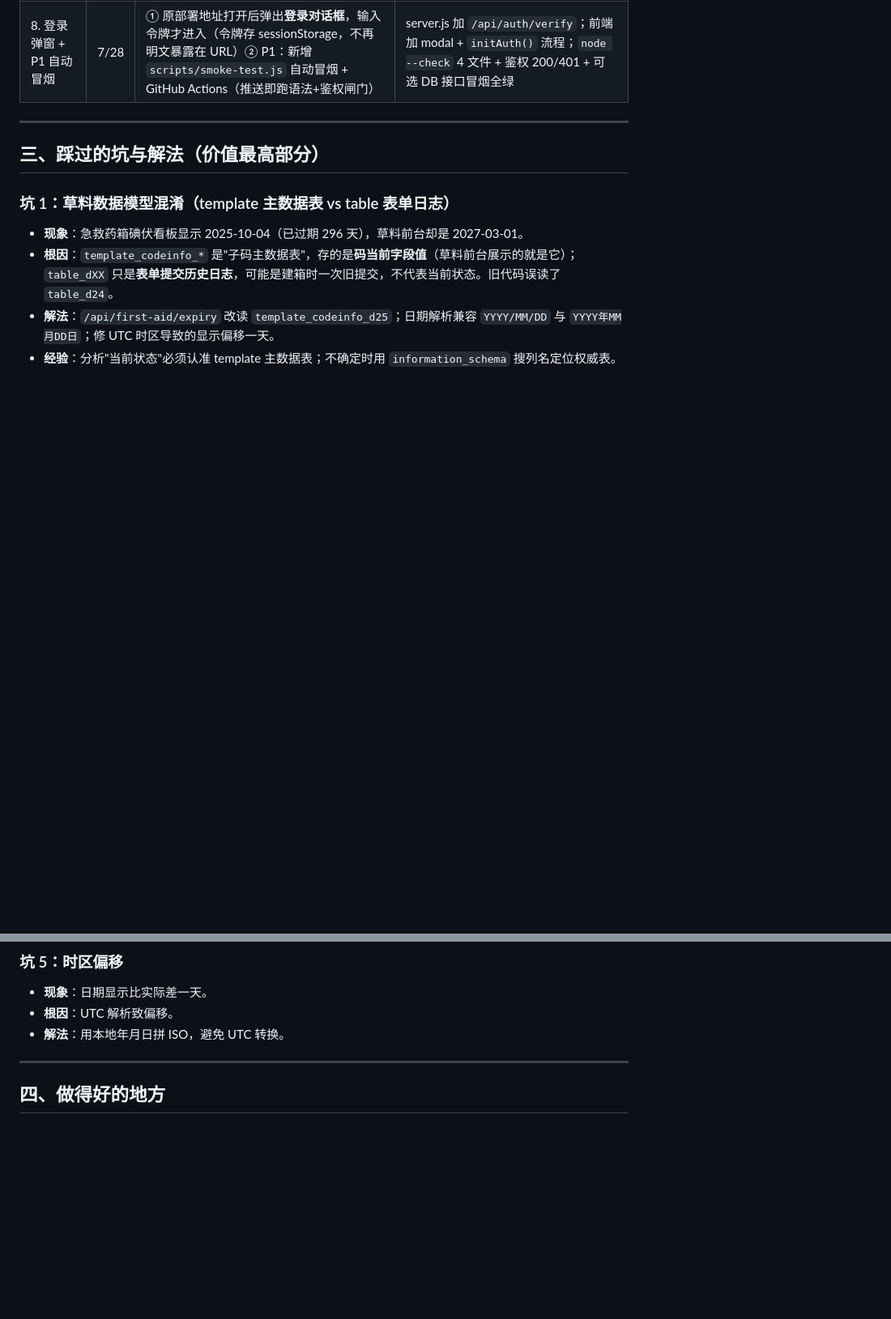
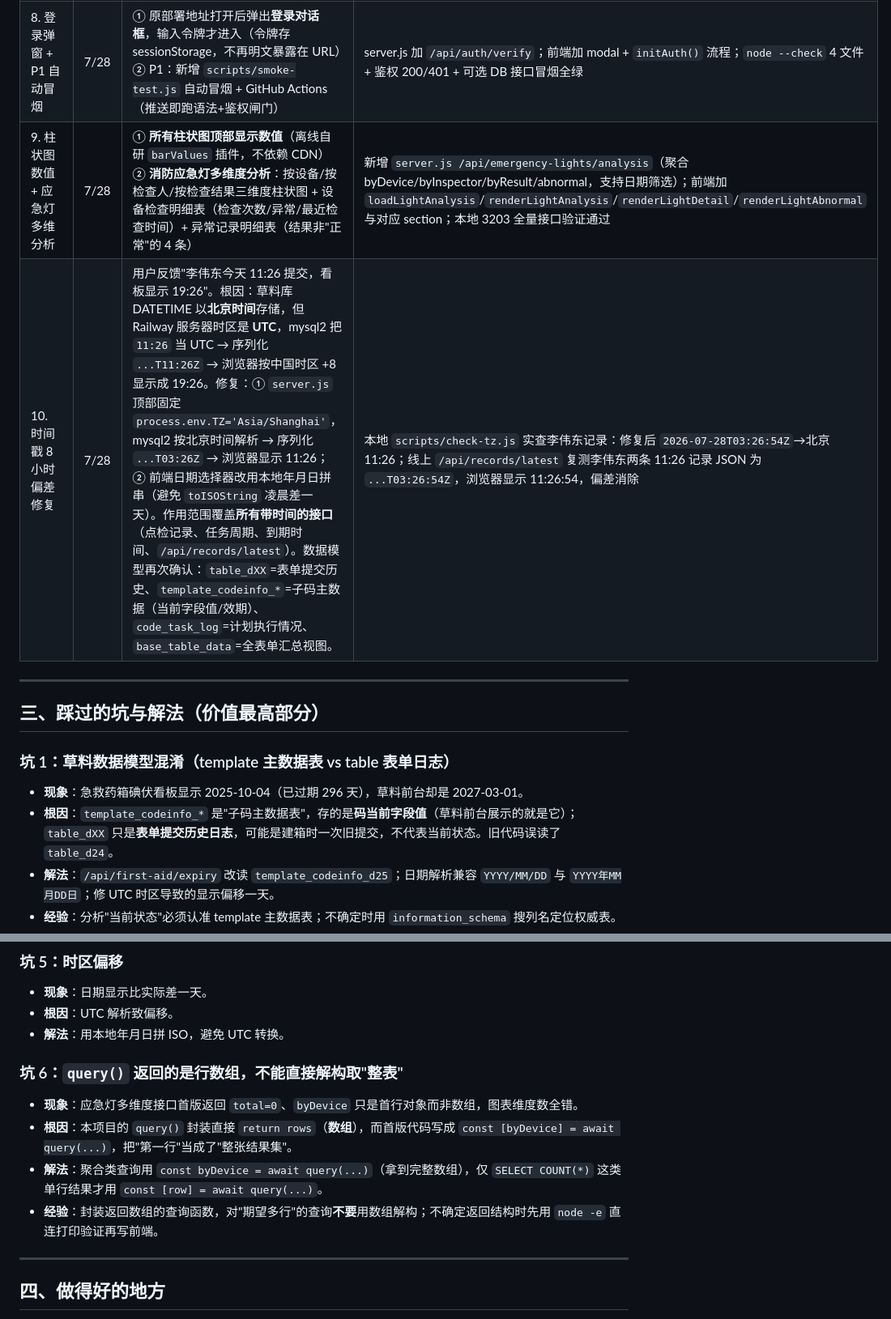
Before and after one commit to xiaohuoshuan123/cli-dashboard, a Markdown page: docs/复盘报告.md, 2 parts joined by grey strips. Shown at 81% size. GitHub-like rendering; blank space fills up the shorter version.

Commit message:
fix: 修复时间戳 8 小时时区偏差(固定 TZ=Asia/Shanghai) + 前端日期选择器本地化 (docs/复盘报告.md)

```diff
--- a/docs/复盘报告.md
+++ b/docs/复盘报告.md
@@ -30,6 +30,8 @@
 | 6. 二次五功能 + 收尾 | 7/28 | 饼图数据标签、超期仅最新周期、按生产厂家分析、明细精确筛选、强制报废预警 | GitHub git push 受沙箱网络拦截 → 改用 **GitHub REST Contents API** 推送成功，Railway 重部署验证 |
 | 7. P0 加固（稳+安） | 7/28 | ① 查询缓存层（统计接口默认缓存 60s，降 RDS 压力）② 令牌鉴权（`?token=`/请求头，数据不再裸奔）③ 字段缺失降级容错（safeSelect，草料改字段不致整接口 500）④ 前端组件化（index.html 拆分为 core/sections/app 三模块） | server.js 加缓存+鉴权中间件+safeSelect；前端拆外链 JS；本地 3200 全量冒烟 + Railway 线上复测通过 |
 | 8. 登录弹窗 + P1 自动冒烟 | 7/28 | ① 原部署地址打开后弹出**登录对话框**，输入令牌才进入（令牌存 sessionStorage，不再明文暴露在 URL）② P1：新增 `scripts/smoke-test.js` 自动冒烟 + GitHub Actions（推送即跑语法+鉴权闸门） | server.js 加 `/api/auth/verify`；前端加 modal + `initAuth()` 流程；`node --check` 4 文件 + 鉴权 200/401 + 可选 DB 接口冒烟全绿 |
+| 9. 柱状图数值 + 应急灯多维分析 | 7/28 | ① **所有柱状图顶部显示数值**（离线自研 `barValues` 插件，不依赖 CDN）② **消防应急灯多维度分析**：按设备/按检查人/按检查结果三维度柱状图 + 设备检查明细表（检查次数/异常/最近检查时间）+ 异常记录明细表（结果非"正常"的 4 条） | 新增 `server.js /api/emergency-lights/analysis`（聚合 byDevice/byInspector/byResult/abnormal，支持日期筛选）；前端加 `loadLightAnalysis`/`renderLightAnalysis`/`renderLightDetail`/`renderLightAbnormal` 与对应 section；本地 3203 全量接口验证通过 |
+| 10. 时间戳 8 小时偏差修复 | 7/28 | 用户反馈"李伟东今天 11:26 提交，看板显示 19:26"。根因：草料库 DATETIME 以**北京时间**存储，但 Railway 服务器时区是 **UTC**，mysql2 把 `11:26` 当 UTC → 序列化 `...T11:26Z` → 浏览器按中国时区 +8 显示成 19:26。修复：① `server.js` 顶部固定 `process.env.TZ='Asia/Shanghai'`，mysql2 按北京时间解析 → 序列化 `...T03:26Z` → 浏览器显示 11:26；② 前端日期选择器改用本地年月日拼串（避免 `toISOString` 凌晨差一天）。作用范围覆盖**所有带时间的接口**（点检记录、任务周期、到期时间、`/api/records/latest`）。数据模型再次确认：`table_dXX`=表单提交历史、`template_codeinfo_*`=子码主数据（当前字段值/效期）、`code_task_log`=计划执行情况、`base_table_data`=全表单汇总视图。 | 本地 `scripts/check-tz.js` 实查李伟东记录：修复后 `2026-07-28T03:26:54Z`→北京 11:26；线上 `/api/records/latest` 复测李伟东两条 11:26 记录 JSON 为 `...T03:26:54Z`，浏览器显示 11:26:54，偏差消除 |
 
 ---
 
@@ -61,6 +63,12 @@
 - **根因**：UTC 解析致偏移。
 - **解法**：用本地年月日拼 ISO，避免 UTC 转换。
 
+### 坑 6：`query()` 返回的是行数组，不能直接解构取"整表"
+- **现象**：应急灯多维度接口首版返回 `total=0`、`byDevice` 只是首行对象而非数组，图表维度数全错。
+- **根因**：本项目的 `query()` 封装直接 `return rows`（**数组**），而首版代码写成 `const [byDevice] = await query(...)`，把"第一行"当成了"整张结果集"。
+- **解法**：聚合类查询用 `const byDevice = await query(...)`（拿到完整数组），仅 `SELECT COUNT(*)` 这类单行结果才用 `const [row] = await query(...)`。
+- **经验**：封装返回数组的查询函数，对"期望多行"的查询**不要**用数组解构；不确定返回结构时先用 `node -e` 直连打印验证再写前端。
+
 ---
 
 ## 四、做得好的地方
```
